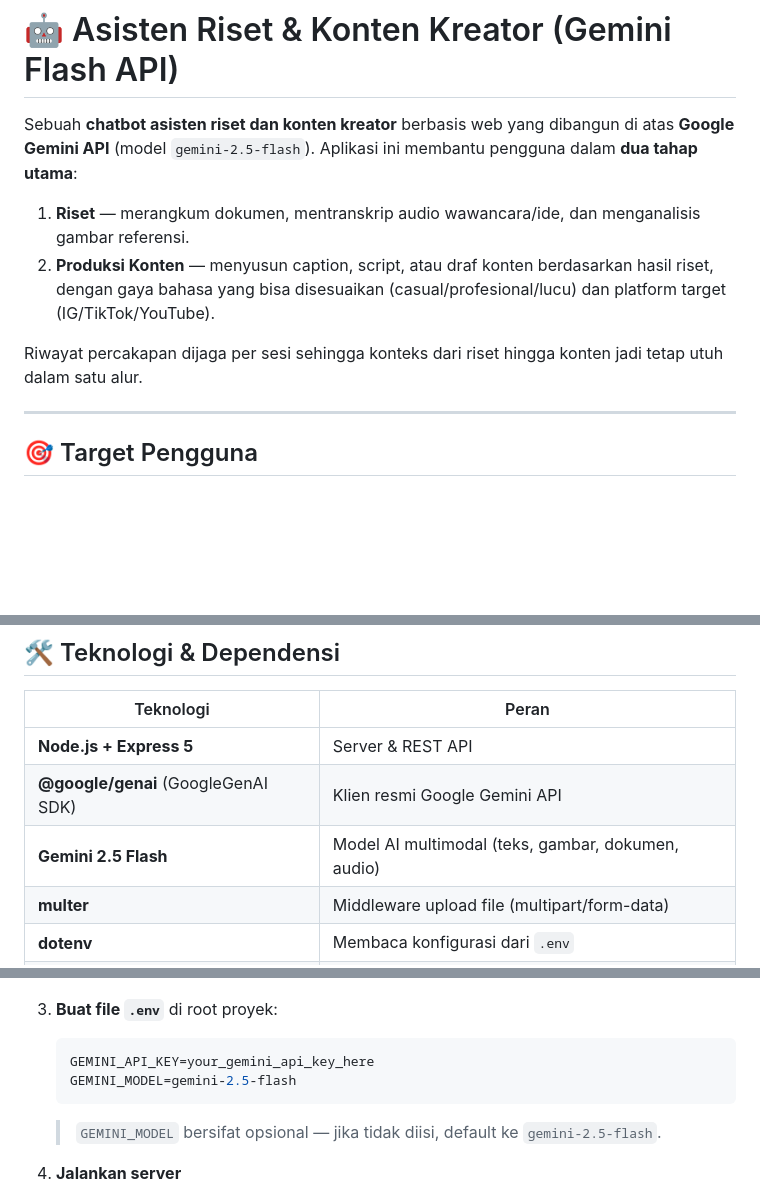
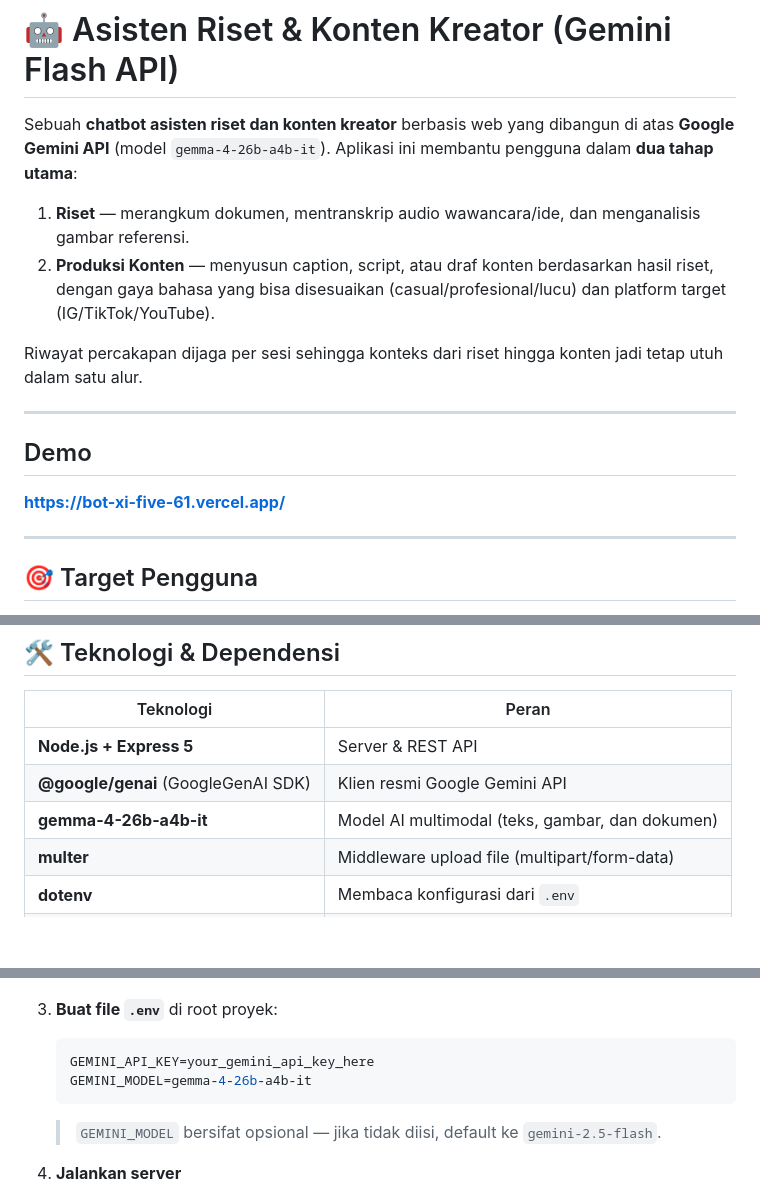
Before and after one commit to agirahman/hacktiv8-AI-Productivity-and-AI-API-Integration-for-Developers-, a Markdown page: README.md, 3 parts joined by grey strips. GitHub-like rendering; blank space fills up the shorter version.

Commit message:
update: readme

````diff
--- a/README.md
+++ b/README.md
@@ -1,11 +1,16 @@
 # 🤖 Asisten Riset & Konten Kreator (Gemini Flash API)
 
-Sebuah **chatbot asisten riset dan konten kreator** berbasis web yang dibangun di atas **Google Gemini API** (model `gemini-2.5-flash`). Aplikasi ini membantu pengguna dalam **dua tahap utama**:
+Sebuah **chatbot asisten riset dan konten kreator** berbasis web yang dibangun di atas **Google Gemini API** (model `gemma-4-26b-a4b-it`). Aplikasi ini membantu pengguna dalam **dua tahap utama**:
 
 1. **Riset** — merangkum dokumen, mentranskrip audio wawancara/ide, dan menganalisis gambar referensi.
 2. **Produksi Konten** — menyusun caption, script, atau draf konten berdasarkan hasil riset, dengan gaya bahasa yang bisa disesuaikan (casual/profesional/lucu) dan platform target (IG/TikTok/YouTube).
 
 Riwayat percakapan dijaga per sesi sehingga konteks dari riset hingga konten jadi tetap utuh dalam satu alur.
+
+---
+
+## Demo
+**https://bot-xi-five-61.vercel.app/**
 
 ---
 
@@ -92,7 +97,7 @@ gemini-flash-api/
 | --- | --- |
 | **Node.js + Express 5** | Server & REST API |
 | **@google/genai** (GoogleGenAI SDK) | Klien resmi Google Gemini API |
-| **Gemini 2.5 Flash** | Model AI multimodal (teks, gambar, dokumen, audio) |
+| **gemma-4-26b-a4b-it** | Model AI multimodal (teks, gambar, dan dokumen) |
 | **multer** | Middleware upload file (multipart/form-data) |
 | **dotenv** | Membaca konfigurasi dari `.env` |
 | **cors** | Mengizinkan permintaan lintas origin |
@@ -125,7 +130,7 @@ gemini-flash-api/
 3. **Buat file `.env`** di root proyek:
    ```env
    GEMINI_API_KEY=your_gemini_api_key_here
-   GEMINI_MODEL=gemini-2.5-flash
+   GEMINI_MODEL=gemma-4-26b-a4b-it
    ```
    > `GEMINI_MODEL` bersifat opsional — jika tidak diisi, default ke `gemini-2.5-flash`.
 
````
